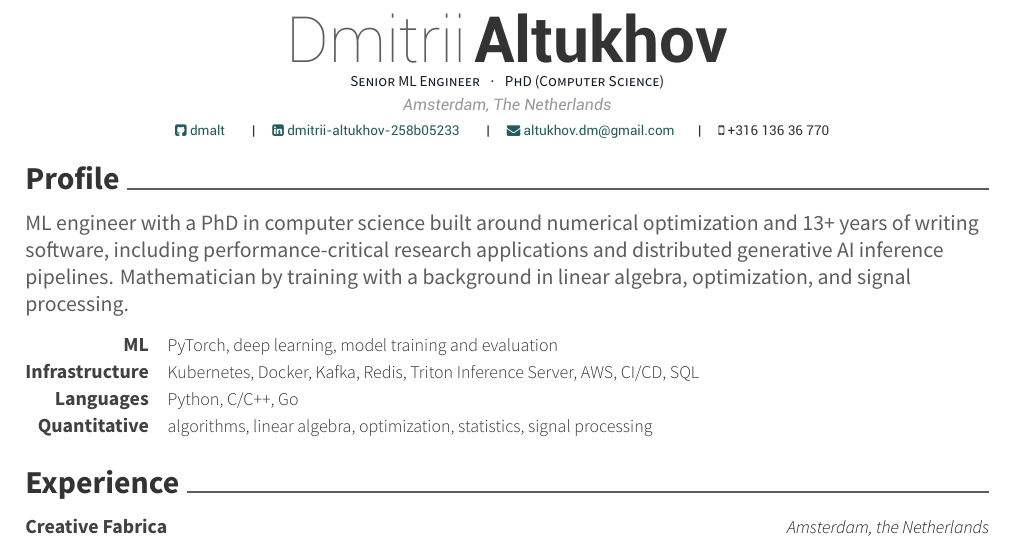
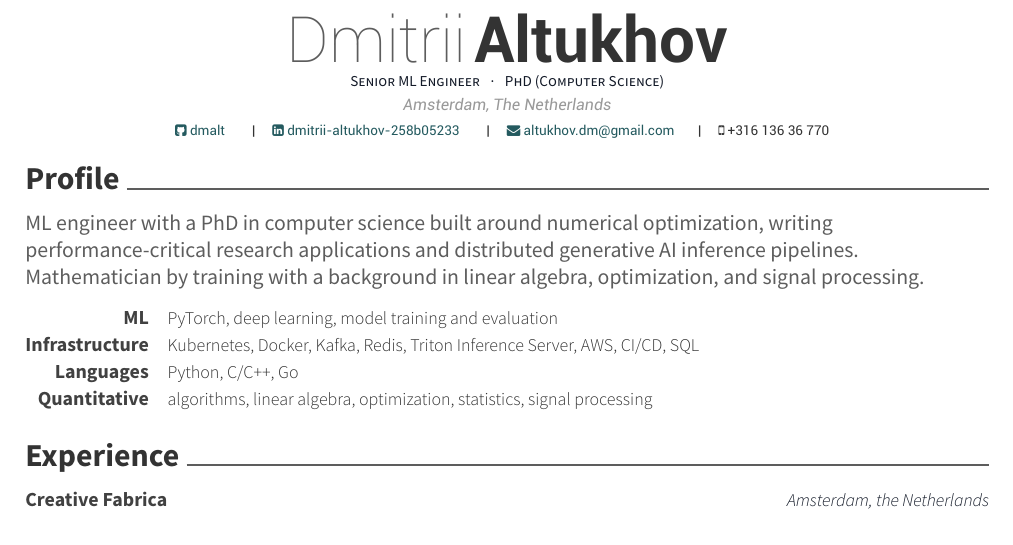
Before and after one commit to dmalt/CV, a LaTeX CV (resume.tex, which reads resume/profile.tex): part of the page, cut so that both start at the same text. Compiled offline with XeLaTeX.

Commit message:
profile: drop the years-of-experience clause
The dates in the experience section already say it, and the number was stale
anyway -- SRISA starts Jun 2011, so it had been over 15 years, not 13. No new
wording: the clause is deleted and "writing software, including" becomes
"writing".

```diff
--- a/resume/profile.tex
+++ b/resume/profile.tex
@@ -3,10 +3,10 @@
     \begin{flushleft}
 
         \bodyfont ML engineer with a PhD in computer science built around
-        numerical optimization and 13+ years of writing software, including
-        performance-critical research applications and distributed generative
-        AI inference pipelines. Mathematician by training with a background in
-        linear algebra, optimization, and signal processing.
+        numerical optimization, writing performance-critical research
+        applications and distributed generative AI inference pipelines.
+        Mathematician by training with a background in linear algebra,
+        optimization, and signal processing.
     \end{flushleft}
     \begin{cvskills}
         \cvskill{ML}{PyTorch, deep learning, model training and evaluation}
```
Also changed, not shown: resume.pdf.
